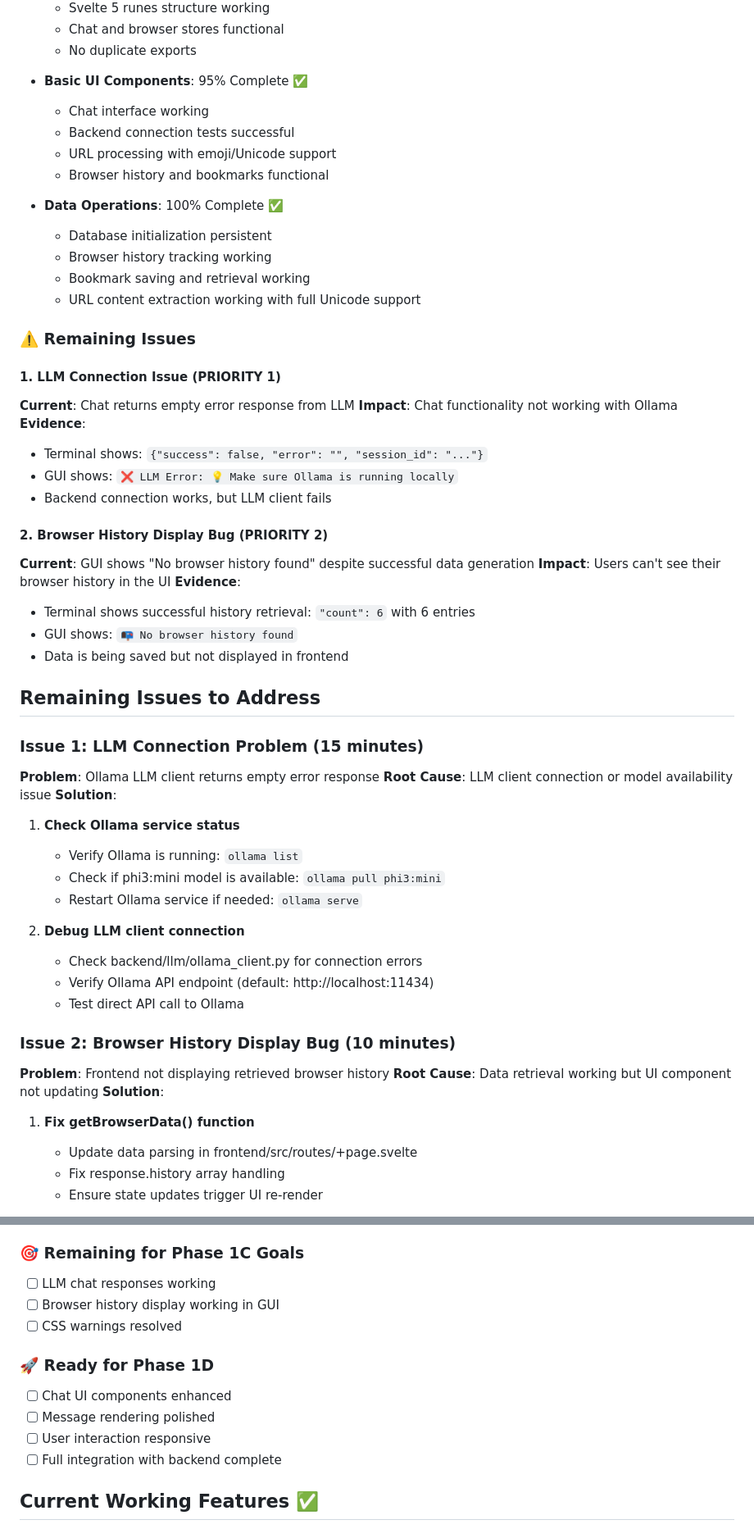
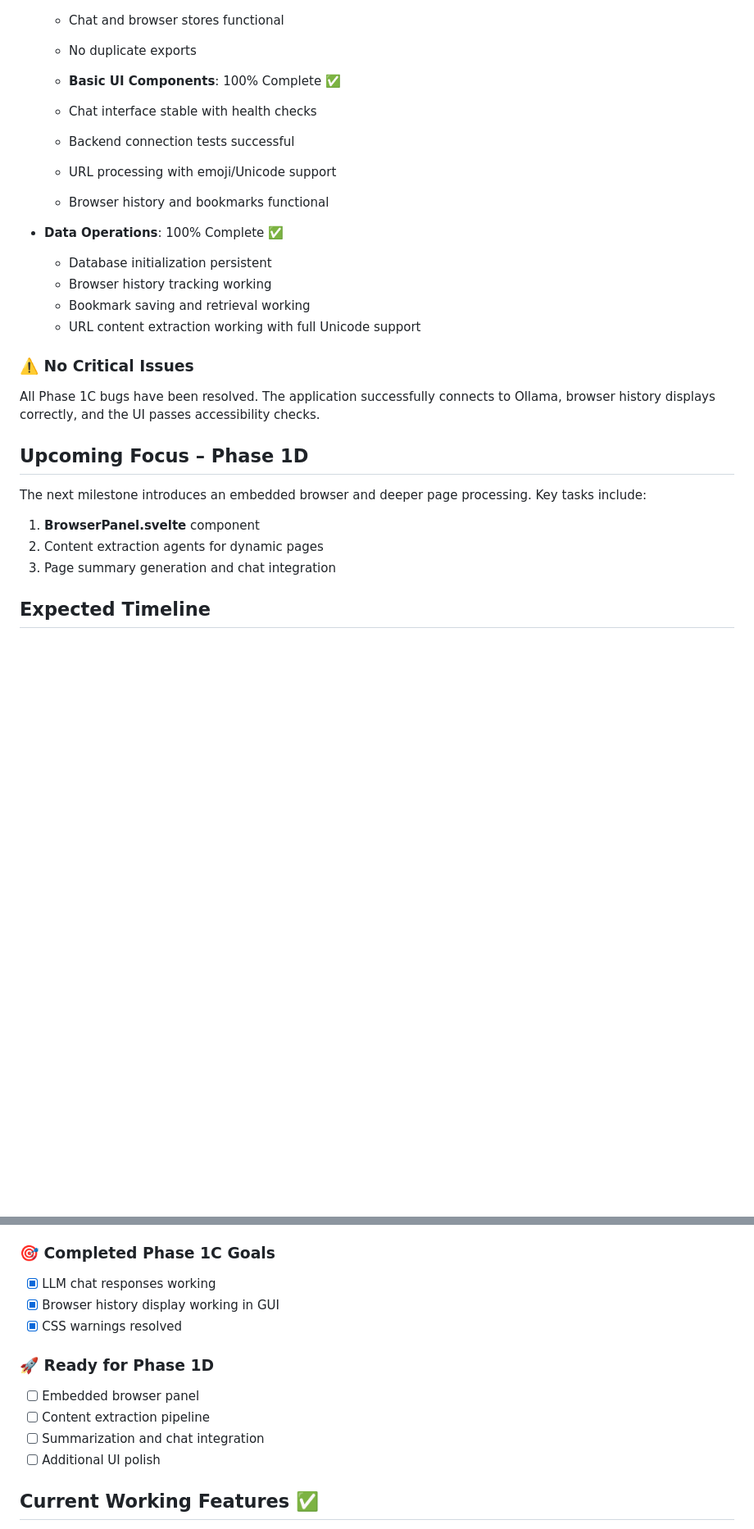
Before and after one commit to aubreyhayes47/LibreAssistant, a Markdown page: .github/TROUBLESHOOTING_PLAN.md, 2 parts joined by grey strips. Shown: that part at 82% size. GitHub-like rendering; blank space fills up the shorter version.

```diff
--- a/.github/TROUBLESHOOTING_PLAN.md
+++ b/.github/TROUBLESHOOTING_PLAN.md
@@ -31,8 +31,8 @@
   - Chat and browser stores functional
   - No duplicate exports
 
-- **Basic UI Components**: 95% Complete ✅
-  - Chat interface working
+  - **Basic UI Components**: 100% Complete ✅
+  - Chat interface stable with health checks
   - Backend connection tests successful
   - URL processing with emoji/Unicode support
   - Browser history and bookmarks functional
@@ -43,46 +43,19 @@
   - Bookmark saving and retrieval working
   - URL content extraction working with full Unicode support
 
-### ⚠️ Remaining Issues
+### ⚠️ No Critical Issues
 
-#### 1. LLM Connection Issue (PRIORITY 1)
-**Current**: Chat returns empty error response from LLM
-**Impact**: Chat functionality not working with Ollama
-**Evidence**:
-- Terminal shows: `{"success": false, "error": "", "session_id": "..."}`
-- GUI shows: `❌ LLM Error: 💡 Make sure Ollama is running locally`
-- Backend connection works, but LLM client fails
+All Phase 1C bugs have been resolved. The application successfully connects to
+Ollama, browser history displays correctly, and the UI passes accessibility
+checks.
 
-#### 2. Browser History Display Bug (PRIORITY 2)
-**Current**: GUI shows "No browser history found" despite successful data generation
-**Impact**: Users can't see their browser history in the UI
-**Evidence**:
-- Terminal shows successful history retrieval: `"count": 6` with 6 entries
-- GUI shows: `📭 No browser history found`
-- Data is being saved but not displayed in frontend
+## Upcoming Focus – Phase 1D
 
-## Remaining Issues to Address
+The next milestone introduces an embedded browser and deeper page processing.
+Key tasks include:
+1. **BrowserPanel.svelte** component
+2. Content extraction agents for dynamic pages
+3. Page summary generation and chat integration
 
-### Issue 1: LLM Connection Problem (15 minutes)
-**Problem**: Ollama LLM client returns empty error response
-**Root Cause**: LLM client connection or model availability issue
-**Solution**:
-1. **Check Ollama service status**
-   - Verify Ollama is running: `ollama list`
-   - Check if phi3:mini model is available: `ollama pull phi3:mini`
-   - Restart Ollama service if needed: `ollama serve`
+## Expected Timeline
 
-2. **Debug LLM client connection**
-   - Check backend/llm/ollama_client.py for connection errors
-   - Verify Ollama API endpoint (default: http://localhost:11434)
-   - Test direct API call to Ollama
-
-### Issue 2: Browser History Display Bug (10 minutes)
-**Problem**: Frontend not displaying retrieved browser history
-**Root Cause**: Data retrieval working but UI component not updating
-**Solution**:
-1. **Fix getBrowserData() function**
-   - Update data parsing in frontend/src/routes/+page.svelte
-   - Fix response.history array handling
-   - Ensure state updates trigger UI re-render
-
@@ -122,16 +76,16 @@
 - [x] Error handling robust ✅
 - [x] Backend communication functional ✅
 
-### 🎯 Remaining for Phase 1C Goals
-- [ ] LLM chat responses working
-- [ ] Browser history display working in GUI
-- [ ] CSS warnings resolved
+### 🎯 Completed Phase 1C Goals
+- [x] LLM chat responses working
+- [x] Browser history display working in GUI
+- [x] CSS warnings resolved
 
 ### 🚀 Ready for Phase 1D
-- [ ] Chat UI components enhanced
-- [ ] Message rendering polished
-- [ ] User interaction responsive
-- [ ] Full integration with backend complete
+- [ ] Embedded browser panel
+- [ ] Content extraction pipeline
+- [ ] Summarization and chat integration
+- [ ] Additional UI polish
 
 ## Current Working Features ✅
 
```
Also changed, not shown: other parts of .github/TROUBLESHOOTING_PLAN.md (+20 -39 lines), README.md (+10 -0 lines).
